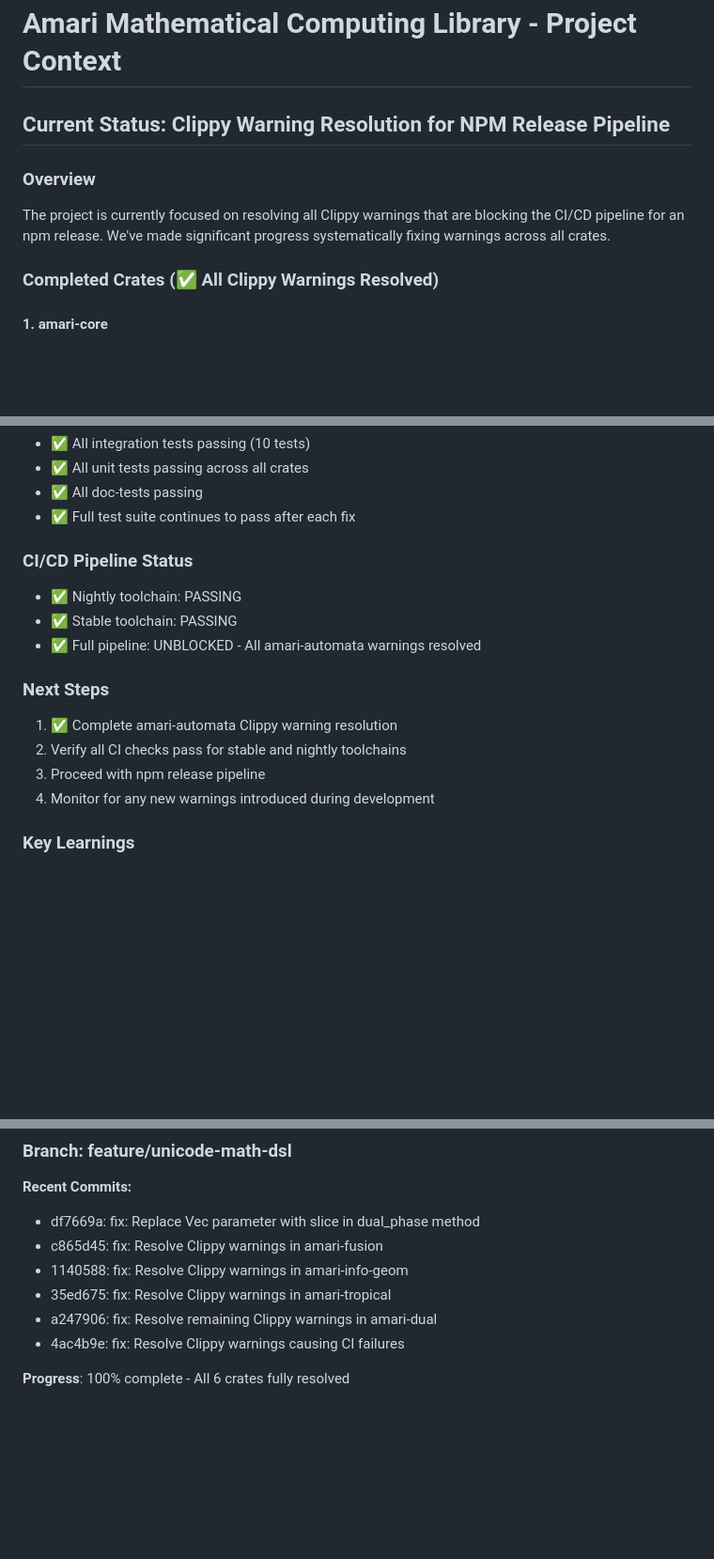
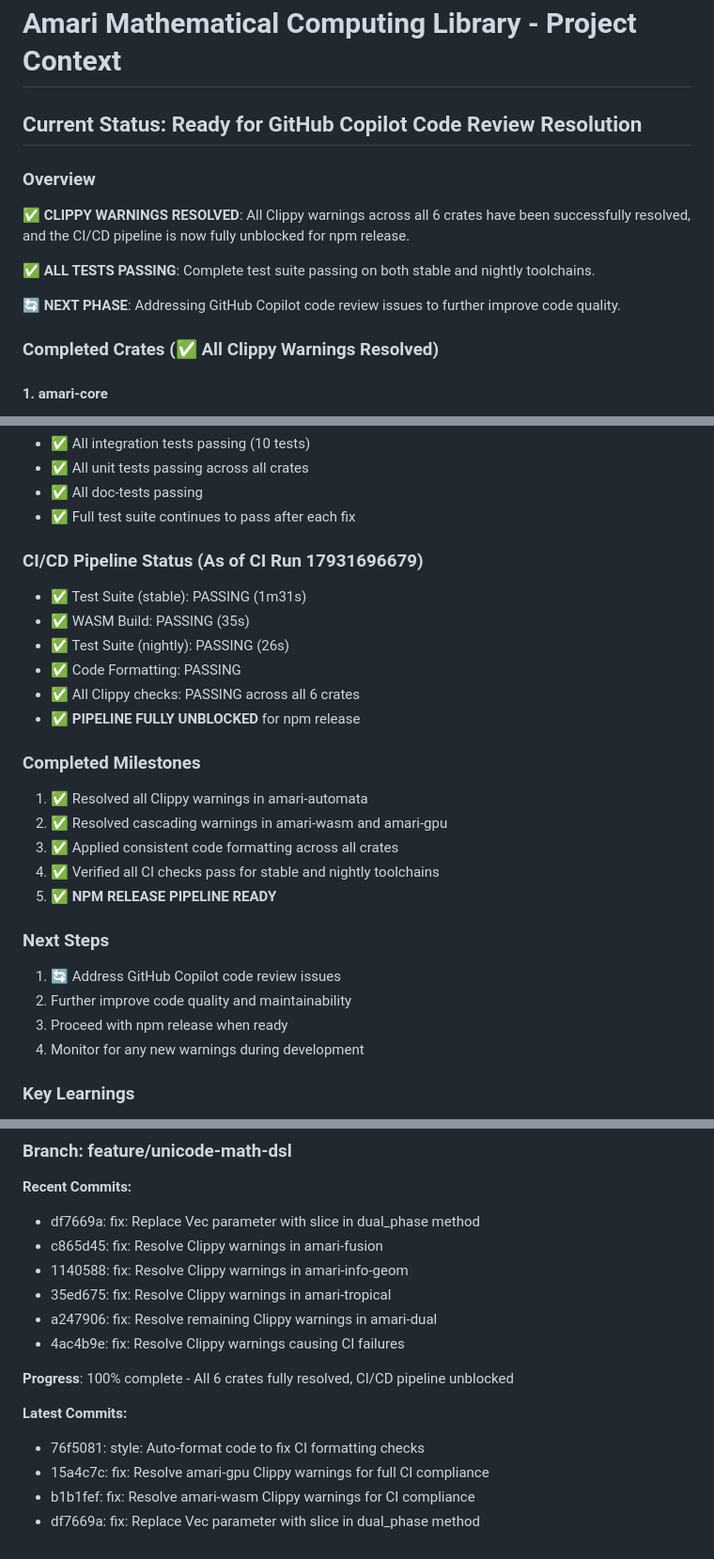
Before and after one commit to justinelliottcobb/Amari, a Markdown page: PROJECT_CONTEXT.md, 3 parts joined by grey strips. Shown at 94% size. GitHub-like rendering; blank space fills up the shorter version.

Commit message:
docs: Update PROJECT_CONTEXT.md to reflect successful CI completion
- All Clippy warnings resolved across all 6 crates
- CI/CD pipeline fully unblocked for npm release
- All tests passing on stable and nightly toolchains
- Ready to address GitHub Copilot code review issues

🤖 Generated with [Claude Code](https://claude.ai/code)

Co-Authored-By: Claude <noreply@anthropic.com>

```diff
--- a/PROJECT_CONTEXT.md
+++ b/PROJECT_CONTEXT.md
@@ -1,9 +1,13 @@
 # Amari Mathematical Computing Library - Project Context
 
-## Current Status: Clippy Warning Resolution for NPM Release Pipeline
+## Current Status: Ready for GitHub Copilot Code Review Resolution
 
 ### Overview
-The project is currently focused on resolving all Clippy warnings that are blocking the CI/CD pipeline for an npm release. We've made significant progress systematically fixing warnings across all crates.
+✅ **CLIPPY WARNINGS RESOLVED**: All Clippy warnings across all 6 crates have been successfully resolved, and the CI/CD pipeline is now fully unblocked for npm release.
+
+✅ **ALL TESTS PASSING**: Complete test suite passing on both stable and nightly toolchains.
+
+🔄 **NEXT PHASE**: Addressing GitHub Copilot code review issues to further improve code quality.
 
 ### Completed Crates (✅ All Clippy Warnings Resolved)
 
@@ -71,16 +75,26 @@ The project is currently focused on resolving all Clippy warnings that are block
 - ✅ All doc-tests passing
 - ✅ Full test suite continues to pass after each fix
 
-### CI/CD Pipeline Status
-- ✅ Nightly toolchain: PASSING
-- ✅ Stable toolchain: PASSING
-- ✅ Full pipeline: UNBLOCKED - All amari-automata warnings resolved
+### CI/CD Pipeline Status (As of CI Run 17931696679)
+- ✅ Test Suite (stable): PASSING (1m31s)
+- ✅ WASM Build: PASSING (35s)
+- ✅ Test Suite (nightly): PASSING (26s)
+- ✅ Code Formatting: PASSING
+- ✅ All Clippy checks: PASSING across all 6 crates
+- ✅ **PIPELINE FULLY UNBLOCKED** for npm release
+
+### Completed Milestones
+1. ✅ Resolved all Clippy warnings in amari-automata
+2. ✅ Resolved cascading warnings in amari-wasm and amari-gpu
+3. ✅ Applied consistent code formatting across all crates
+4. ✅ Verified all CI checks pass for stable and nightly toolchains
+5. ✅ **NPM RELEASE PIPELINE READY**
 
 ### Next Steps
-1. ✅ Complete amari-automata Clippy warning resolution
-2. Verify all CI checks pass for stable and nightly toolchains
-3. Proceed with npm release pipeline
-4. Monitor for any new warnings introduced during development
+1. 🔄 Address GitHub Copilot code review issues
+2. Further improve code quality and maintainability
+3. Proceed with npm release when ready
+4. Monitor for any new warnings during development
 
 ### Key Learnings
 - Systematic approach to Clippy warnings works well
@@ -98,4 +112,10 @@ The project is currently focused on resolving all Clippy warnings that are block
 - a247906: fix: Resolve remaining Clippy warnings in amari-dual
 - 4ac4b9e: fix: Resolve Clippy warnings causing CI failures
 
-**Progress**: 100% complete - All 6 crates fully resolved
+**Progress**: 100% complete - All 6 crates fully resolved, CI/CD pipeline unblocked
+
+**Latest Commits:**
+- 76f5081: style: Auto-format code to fix CI formatting checks
+- 15a4c7c: fix: Resolve amari-gpu Clippy warnings for full CI compliance
+- b1b1fef: fix: Resolve amari-wasm Clippy warnings for CI compliance
+- df7669a: fix: Replace Vec parameter with slice in dual_phase method
```
